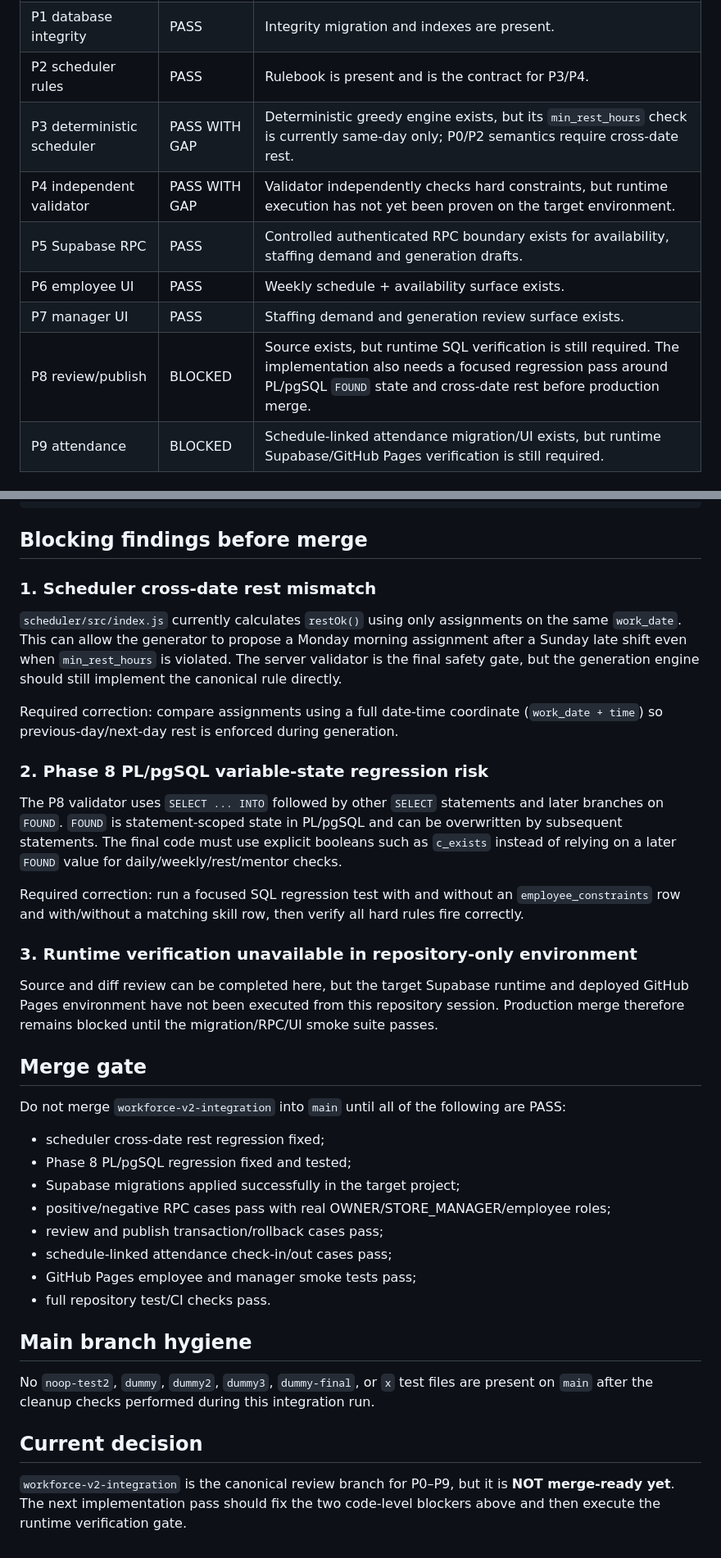
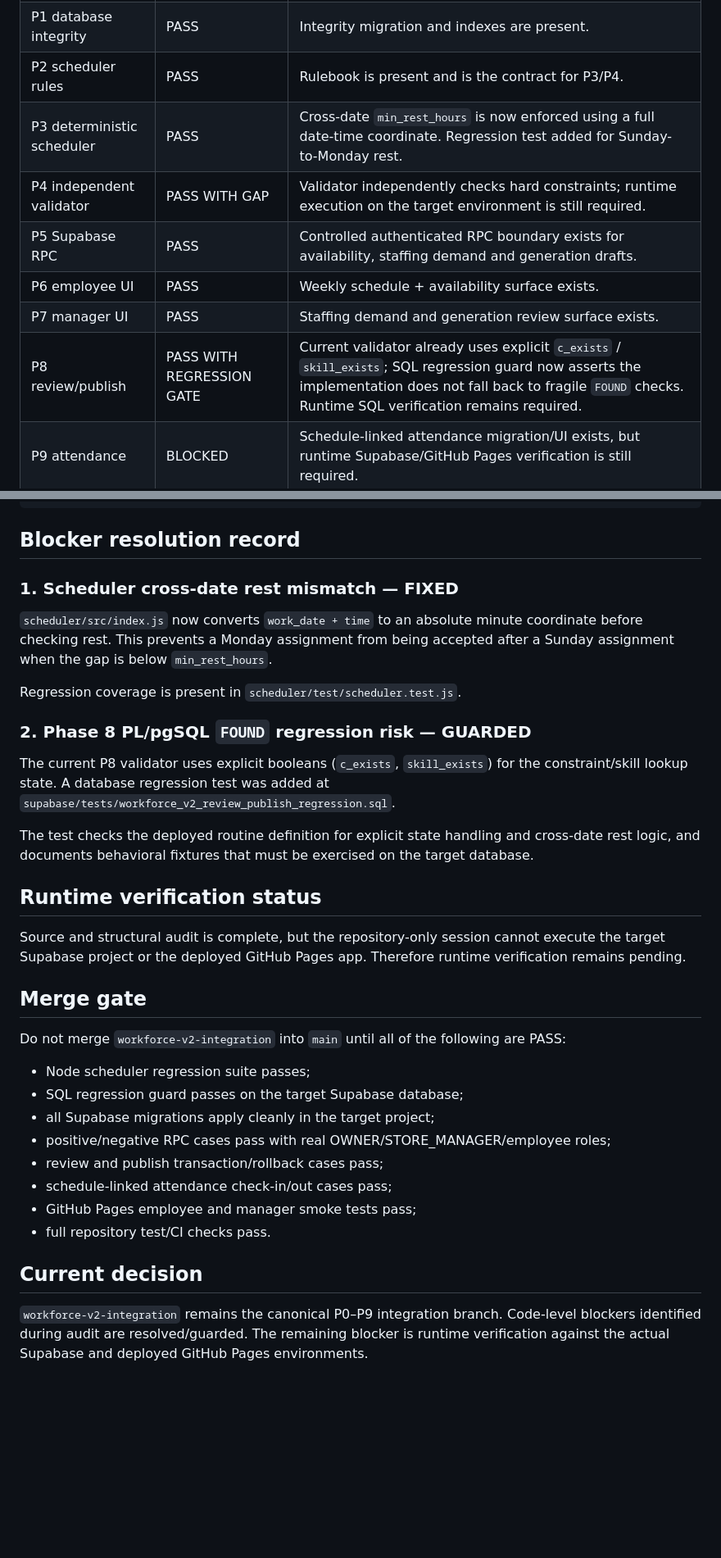
Before and after one commit to magasincoffee/noibo, a Markdown page: PROJECT_CONTROL/WORKFORCE_V2_INTEGRATION_AUDIT.md, 2 parts joined by grey strips. Shown at 82% size. GitHub-like rendering; blank space fills up the shorter version.

Commit message:
docs: record Workforce integration blocker fixes

````diff
--- a/PROJECT_CONTROL/WORKFORCE_V2_INTEGRATION_AUDIT.md
+++ b/PROJECT_CONTROL/WORKFORCE_V2_INTEGRATION_AUDIT.md
@@ -15,12 +15,12 @@ Integration branch: `workforce-v2-integration`.
 | P0 architecture | PASS | Workforce V2 architecture/rules are present in canonical chain. |
 | P1 database integrity | PASS | Integrity migration and indexes are present. |
 | P2 scheduler rules | PASS | Rulebook is present and is the contract for P3/P4. |
-| P3 deterministic scheduler | PASS WITH GAP | Deterministic greedy engine exists, but its `min_rest_hours` check is currently same-day only; P0/P2 semantics require cross-date rest. |
-| P4 independent validator | PASS WITH GAP | Validator independently checks hard constraints, but runtime execution has not yet been proven on the target environment. |
+| P3 deterministic scheduler | PASS | Cross-date `min_rest_hours` is now enforced using a full date-time coordinate. Regression test added for Sunday-to-Monday rest. |
+| P4 independent validator | PASS WITH GAP | Validator independently checks hard constraints; runtime execution on the target environment is still required. |
 | P5 Supabase RPC | PASS | Controlled authenticated RPC boundary exists for availability, staffing demand and generation drafts. |
 | P6 employee UI | PASS | Weekly schedule + availability surface exists. |
 | P7 manager UI | PASS | Staffing demand and generation review surface exists. |
-| P8 review/publish | BLOCKED | Source exists, but runtime SQL verification is still required. The implementation also needs a focused regression pass around PL/pgSQL `FOUND` state and cross-date rest before production merge. |
+| P8 review/publish | PASS WITH REGRESSION GATE | Current validator already uses explicit `c_exists` / `skill_exists`; SQL regression guard now asserts the implementation does not fall back to fragile `FOUND` checks. Runtime SQL verification remains required. |
 | P9 attendance | BLOCKED | Schedule-linked attendance migration/UI exists, but runtime Supabase/GitHub Pages verification is still required. |
 
 ## Confirmed structural chain
@@ -37,41 +37,37 @@ availability + skills + constraints + staffing demand
         -> attendance.schedule_id
 ```
 
-## Blocking findings before merge
+## Blocker resolution record
 
-### 1. Scheduler cross-date rest mismatch
+### 1. Scheduler cross-date rest mismatch — FIXED
 
-`scheduler/src/index.js` currently calculates `restOk()` using only assignments on the same `work_date`. This can allow the generator to propose a Monday morning assignment after a Sunday late shift even when `min_rest_hours` is violated. The server validator is the final safety gate, but the generation engine should still implement the canonical rule directly.
+`scheduler/src/index.js` now converts `work_date + time` to an absolute minute coordinate before checking rest. This prevents a Monday assignment from being accepted after a Sunday assignment when the gap is below `min_rest_hours`.
 
-Required correction: compare assignments using a full date-time coordinate (`work_date + time`) so previous-day/next-day rest is enforced during generation.
+Regression coverage is present in `scheduler/test/scheduler.test.js`.
 
-### 2. Phase 8 PL/pgSQL variable-state regression risk
+### 2. Phase 8 PL/pgSQL `FOUND` regression risk — GUARDED
 
-The P8 validator uses `SELECT ... INTO` followed by other `SELECT` statements and later branches on `FOUND`. `FOUND` is statement-scoped state in PL/pgSQL and can be overwritten by subsequent statements. The final code must use explicit booleans such as `c_exists` instead of relying on a later `FOUND` value for daily/weekly/rest/mentor checks.
+The current P8 validator uses explicit booleans (`c_exists`, `skill_exists`) for the constraint/skill lookup state. A database regression test was added at `supabase/tests/workforce_v2_review_publish_regression.sql`.
 
-Required correction: run a focused SQL regression test with and without an `employee_constraints` row and with/without a matching skill row, then verify all hard rules fire correctly.
+The test checks the deployed routine definition for explicit state handling and cross-date rest logic, and documents behavioral fixtures that must be exercised on the target database.
 
-### 3. Runtime verification unavailable in repository-only environment
+## Runtime verification status
 
-Source and diff review can be completed here, but the target Supabase runtime and deployed GitHub Pages environment have not been executed from this repository session. Production merge therefore remains blocked until the migration/RPC/UI smoke suite passes.
+Source and structural audit is complete, but the repository-only session cannot execute the target Supabase project or the deployed GitHub Pages app. Therefore runtime verification remains pending.
 
 ## Merge gate
 
 Do not merge `workforce-v2-integration` into `main` until all of the following are PASS:
 
-- scheduler cross-date rest regression fixed;
-- Phase 8 PL/pgSQL regression fixed and tested;
-- Supabase migrations applied successfully in the target project;
+- Node scheduler regression suite passes;
+- SQL regression guard passes on the target Supabase database;
+- all Supabase migrations apply cleanly in the target project;
 - positive/negative RPC cases pass with real OWNER/STORE_MANAGER/employee roles;
 - review and publish transaction/rollback cases pass;
 - schedule-linked attendance check-in/out cases pass;
 - GitHub Pages employee and manager smoke tests pass;
 - full repository test/CI checks pass.
 
-## Main branch hygiene
-
-No `noop-test2`, `dummy`, `dummy2`, `dummy3`, `dummy-final`, or `x` test files are present on `main` after the cleanup checks performed during this integration run.
-
 ## Current decision
 
-`workforce-v2-integration` is the canonical review branch for P0–P9, but it is **NOT merge-ready yet**. The next implementation pass should fix the two code-level blockers above and then execute the runtime verification gate.
+`workforce-v2-integration` remains the canonical P0–P9 integration branch. Code-level blockers identified during audit are resolved/guarded. The remaining blocker is runtime verification against the actual Supabase and deployed GitHub Pages environments.
````
